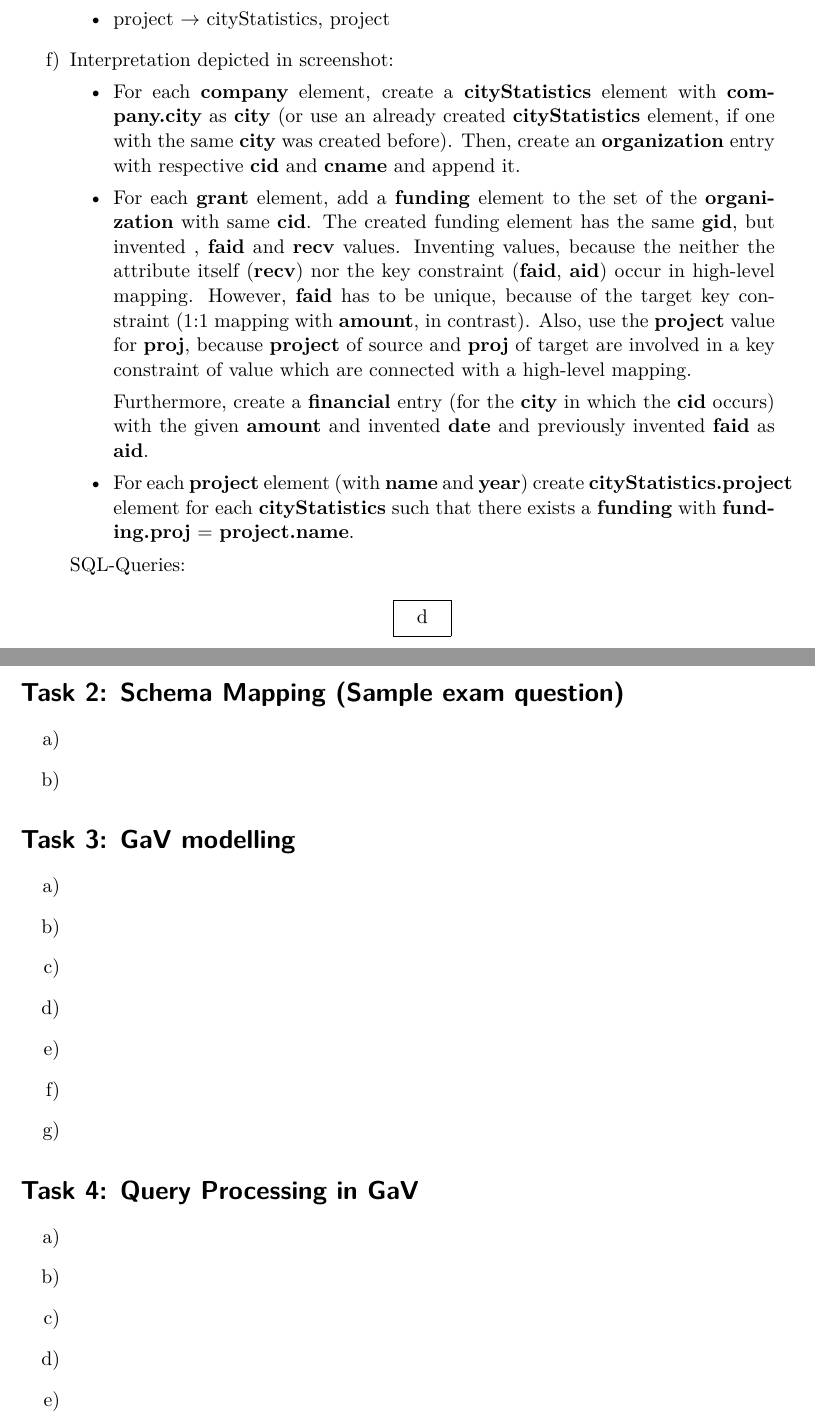
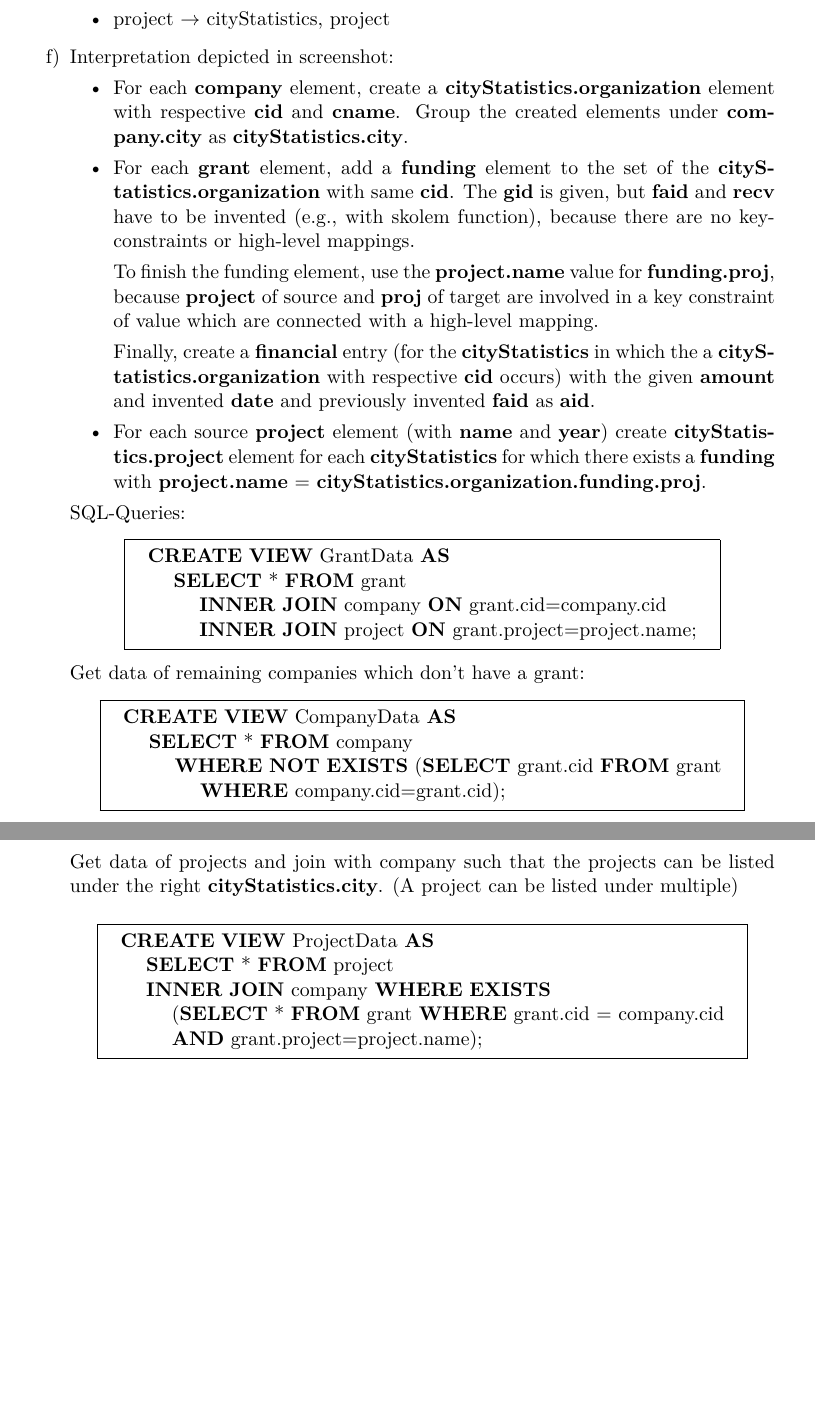
Before and after one commit to glasergl/InformationIntegeration_Exercises, a LaTeX document (info-int_5/info-int_5.tex): two parts of pages 2 and 3 of 3 before the commit and two parts of pages 3 and 4 of 4 after it, joined at a grey line, cut so that both start at the same text, the shorter picture padded with empty space. Compiled offline with pdfLaTeX.

Commit message:
finish task1

```diff
--- a/info-int_5/info-int_5.tex
+++ b/info-int_5/info-int_5.tex
@@ -87,63 +94,53 @@
 
 		\item Interpretation depicted in screenshot:
 		\begin{itemize}
-			\item For each \textbf{company} element, create a \textbf{cityStatistics} element with \textbf{company.city} as \textbf{city} (or use an already created \textbf{cityStatistics} element, if one with the same \textbf{city} was created before).
-			Then, create an \textbf{organization} entry with respective \textbf{cid} and \textbf{cname} and append it.
+			\item For each \textbf{company} element, create a \textbf{cityStatistics.organization} element with respective \textbf{cid} and \textbf{cname}.
+			Group the created elements under \textbf{company.city} as \textbf{cityStatistics.city}.
 
-			\item For each \textbf{grant} element, add a \textbf{funding} element to the set of the \textbf{organization} with same \textbf{cid}.
-			The created funding element has the same \textbf{gid}, but invented , \textbf{faid} and \textbf{recv} values.
-			Inventing values, because the neither the attribute itself (\textbf{recv}) nor the key constraint (\textbf{faid}, \textbf{aid}) occur in high-level mapping.
-			However, \textbf{faid} has to be unique, because of the target key constraint (1:1 mapping with \textbf{amount}, in contrast).
-			Also, use the \textbf{project} value for \textbf{proj}, because \textbf{project} of source and \textbf{proj} of target are involved in a key constraint of value which are connected with a high-level mapping.
+			\item For each \textbf{grant} element, add a \textbf{funding} element to the set of the \textbf{cityStatistics.organization} with same \textbf{cid}.
+			The \textbf{gid} is given, but \textbf{faid} and \textbf{recv} have to be invented (e.g., with skolem function), because there are no key-constraints or high-level mappings.
 
-			Furthermore, create a \textbf{financial} entry (for the \textbf{city} in which the \textbf{cid} occurs) with the given \textbf{amount} and invented \textbf{date} and previously invented \textbf{faid} as \textbf{aid}.
+			To finish the funding element, use the \textbf{project.name} value for \textbf{funding.proj}, because \textbf{project} of source and \textbf{proj} of target are involved in a key constraint of value which are connected with a high-level mapping.
 
-			\item For each \textbf{project} element (with \textbf{name} and \textbf{year}) create \textbf{cityStatistics.project} element for each \textbf{cityStatistics} such that there exists a \textbf{funding} with \textbf{funding.proj} = \textbf{project.name}.
+			Finally, create a \textbf{financial} entry (for the \textbf{cityStatistics} in which the a \textbf{cityStatistics.organization} with respective \textbf{cid} occurs) with the given \textbf{amount} and invented \textbf{date} and previously invented \textbf{faid} as \textbf{aid}.
+
+			\item For each source \textbf{project} element (with \textbf{name} and \textbf{year}) create \textbf{cityStatistics.project} element for each \textbf{cityStatistics} for which there exists a \textbf{funding} with \textbf{project.name} = \textbf{cityStatistics.organization.funding.proj}.
 		\end{itemize}
+
 		SQL-Queries:
 		\begin{center}
 			\fbox{
 				\begin{tabular}{l}
-					d
+					\textbf{CREATE} \textbf{VIEW} GrantData \textbf{AS}\\
+					\hspace{0.5cm}\textbf{SELECT} * \textbf{FROM} grant\\
+					\hspace{1cm}\textbf{INNER} \textbf{JOIN} company \textbf{ON} grant.cid=company.cid\\
+					\hspace{1cm}\textbf{INNER} \textbf{JOIN} project \textbf{ON} grant.project=project.name;
+				\end{tabular}
+			}
+		\end{center}
+		Get data of remaining companies which don't have a grant:
+		\begin{center}
+			\fbox{
+				\begin{tabular}{l}
+					\textbf{CREATE} \textbf{VIEW} CompanyData \textbf{AS}\\
+					\hspace{0.5cm}\textbf{SELECT} * \textbf{FROM} company\\
+					\hspace{1cm}\textbf{WHERE} \textbf{NOT} \textbf{EXISTS} (\textbf{SELECT} grant.cid \textbf{FROM} grant\\
+					\hspace{1.5cm}\textbf{WHERE} company.cid=grant.cid);\\
+				\end{tabular}
+			}
+		\end{center}
+		Get data of projects and join with company such that the projects can be listed under the right \textbf{cityStatistics.city}.
+		(A project can be listed under multiple)
+		\begin{center}
+			\fbox{
+				\begin{tabular}{l}
+					\textbf{CREATE} \textbf{VIEW} ProjectData \textbf{AS}\\
+					\hspace{0.5cm}\textbf{SELECT} * \textbf{FROM} project\\
+					\hspace{0.5cm}\textbf{INNER} \textbf{JOIN} company \textbf{WHERE} \textbf{EXISTS}\\
+					\hspace{1cm}(\textbf{SELECT} * \textbf{FROM} grant \textbf{WHERE} grant.cid = company.cid\\
+					\hspace{1cm}\textbf{AND} grant.project=project.name);
 				\end{tabular}
 			}
 		\end{center}
 	\end{enumerate}
-
-	\section*{Task 2: Schema Mapping (Sample exam question)}
-	\begin{enumerate}
-		\item
-
-		\item
-	\end{enumerate}
-
-	\section*{Task 3: GaV modelling}
-	\begin{enumerate}
-		\item
-
-		\item
-
-		\item
-
-		\item
-
-		\item
-
-		\item
-
-		\item
-	\end{enumerate}
-
-	\section*{Task 4: Query Processing in GaV}
-	\begin{enumerate}
-		\item
-
-		\item
-
-		\item
-
-		\item
-
-		\item
-	\end{enumerate}
 \end{document}
```
Also changed, not shown: info-int_5.pdf (added), info-int_5/figures/task1_description.PNG (added), info-int_5/figures/task1_image.PNG (added), info-int_5/info-int_5.tex (7 more changed lines).
